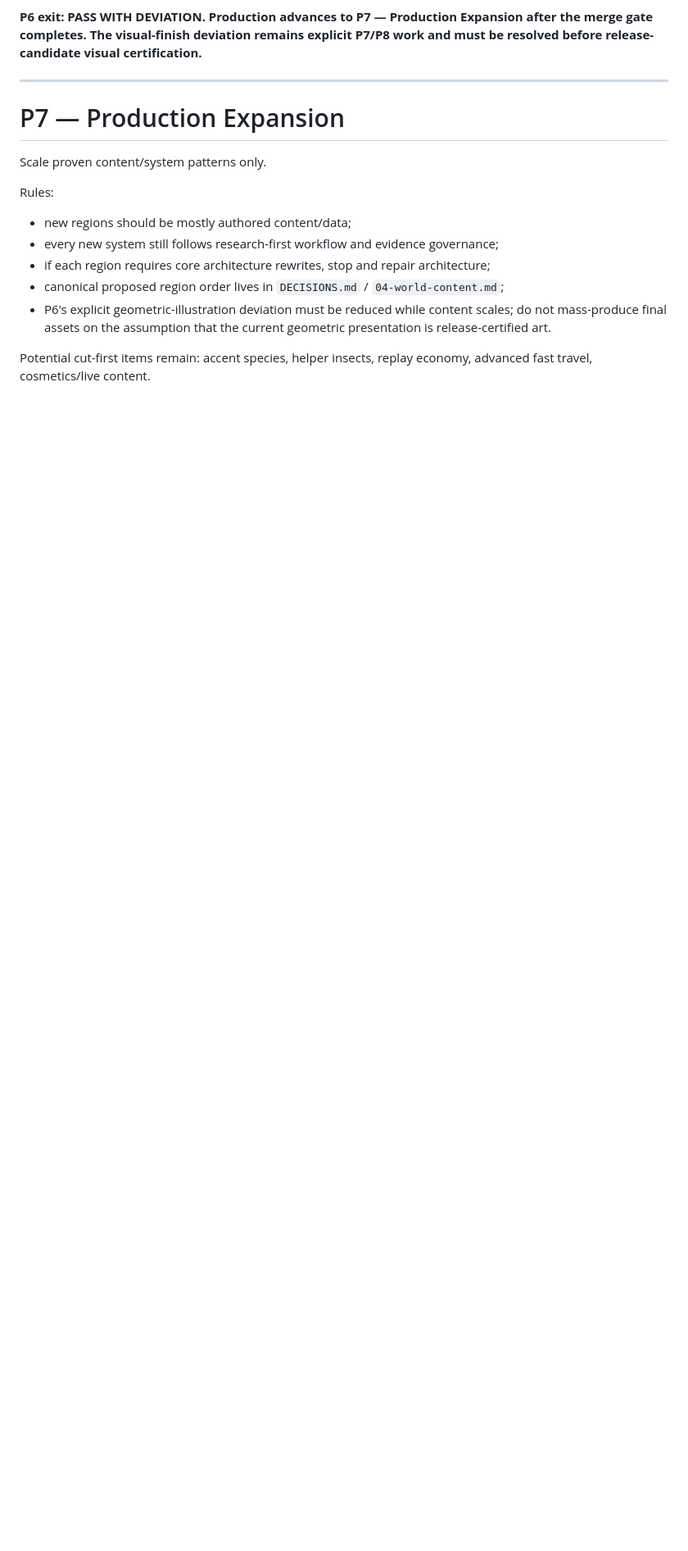
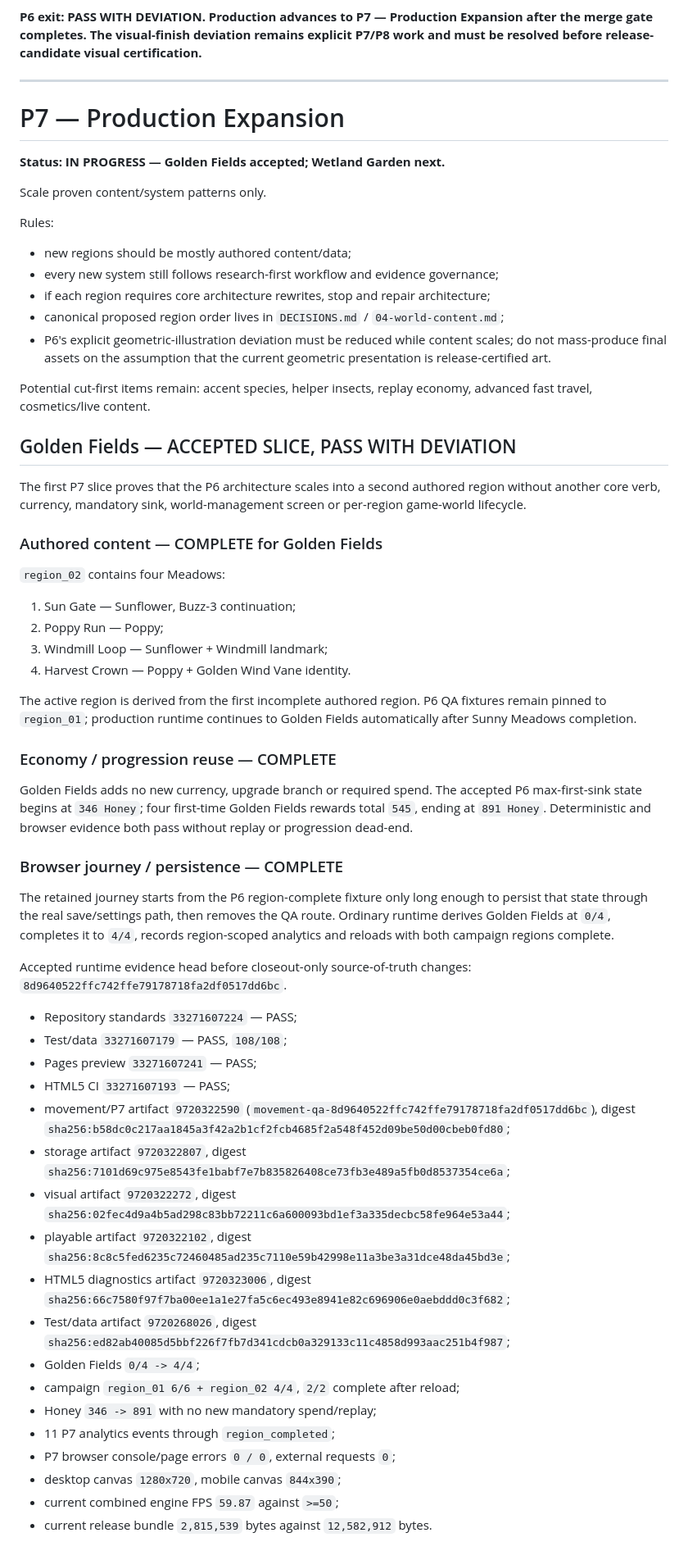
Before and after one commit to StrayForest/BeBee, a Markdown page: docs/06-production-roadmap.md, the part around one of its changes. Shown at 82% size. Drawn GitHub-style; blank space fills up the shorter version.

Commit message:
P7: record Golden Fields slice closeout

```diff
--- a/docs/06-production-roadmap.md
+++ b/docs/06-production-roadmap.md
@@ -706,6 +706,8 @@ P6 has the complete playable journey, critical-surface captures, objective measu
 
 # P7 — Production Expansion
 
+**Status: IN PROGRESS — Golden Fields accepted; Wetland Garden next.**
+
 Scale proven content/system patterns only.
 
 Rules:
@@ -717,3 +719,48 @@ Rules:
 - P6's explicit geometric-illustration deviation must be reduced while content scales; do not mass-produce final assets on the assumption that the current geometric presentation is release-certified art.
 
 Potential cut-first items remain: accent species, helper insects, replay economy, advanced fast travel, cosmetics/live content.
+
+## Golden Fields — ACCEPTED SLICE, PASS WITH DEVIATION
+
+The first P7 slice proves that the P6 architecture scales into a second authored region without another core verb, currency, mandatory sink, world-management screen or per-region game-world lifecycle.
+
+### Authored content — COMPLETE for Golden Fields
+
+`region_02` contains four Meadows:
+
+1. Sun Gate — Sunflower, Buzz-3 continuation;
+2. Poppy Run — Poppy;
+3. Windmill Loop — Sunflower + Windmill landmark;
+4. Harvest Crown — Poppy + Golden Wind Vane identity.
+
+The active region is derived from the first incomplete authored region. P6 QA fixtures remain pinned to `region_01`; production runtime continues to Golden Fields automatically after Sunny Meadows completion.
+
+### Economy / progression reuse — COMPLETE
+
+Golden Fields adds no new currency, upgrade branch or required spend. The accepted P6 max-first-sink state begins at `346 Honey`; four first-time Golden Fields rewards total `545`, ending at `891 Honey`. Deterministic and browser evidence both pass without replay or progression dead-end.
+
+### Browser journey / persistence — COMPLETE
+
+The retained journey starts from the P6 region-complete fixture only long enough to persist that state through the real save/settings path, then removes the QA route. Ordinary runtime derives Golden Fields at `0/4`, completes it to `4/4`, records region-scoped analytics and reloads with both campaign regions complete.
+
+Accepted runtime evidence head before closeout-only source-of-truth changes: `8d9640522ffc742ffe79178718fa2df0517dd6bc`.
+
+- Repository standards `33271607224` — PASS;
+- Test/data `33271607179` — PASS, `108/108`;
+- Pages preview `33271607241` — PASS;
+- HTML5 CI `33271607193` — PASS;
+- movement/P7 artifact `9720322590` (`movement-qa-8d9640522ffc742ffe79178718fa2df0517dd6bc`), digest `sha256:b58dc0c217aa1845a3f42a2b1cf2fcb4685f2a548f452d09be50d00cbeb0fd80`;
+- storage artifact `9720322807`, digest `sha256:7101d69c975e8543fe1babf7e7b835826408ce73fb3e489a5fb0d8537354ce6a`;
+- visual artifact `9720322272`, digest `sha256:02fec4d9a4b5ad298c83bb72211c6a600093bd1ef3a335decbc58fe964e53a44`;
+- playable artifact `9720322102`, digest `sha256:8c8c5fed6235c72460485ad235c7110e59b42998e11a3be3a31dce48da45bd3e`;
+- HTML5 diagnostics artifact `9720323006`, digest `sha256:66c7580f97f7ba00ee1a1e27fa5c6ec493e8941e82c696906e0aebddd0c3f682`;
+- Test/data artifact `9720268026`, digest `sha256:ed82ab40085d5bbf226f7fb7d341cdcb0a329133c11c4858d993aac251b4f987`;
+- Golden Fields `0/4 -> 4/4`;
+- campaign `region_01 6/6 + region_02 4/4`, `2/2` complete after reload;
+- Honey `346 -> 891` with no new mandatory spend/replay;
+- 11 P7 analytics events through `region_completed`;
+- P7 browser console/page errors `0 / 0`, external requests `0`;
+- desktop canvas `1280x720`, mobile canvas `844x390`;
+- current combined engine FPS `59.87` against `>=50`;
+- current release bundle `2,815,539` bytes against `12,582,912` bytes.
+
```
Also changed, not shown: other parts of docs/06-production-roadmap.md (+44 -4 lines).
